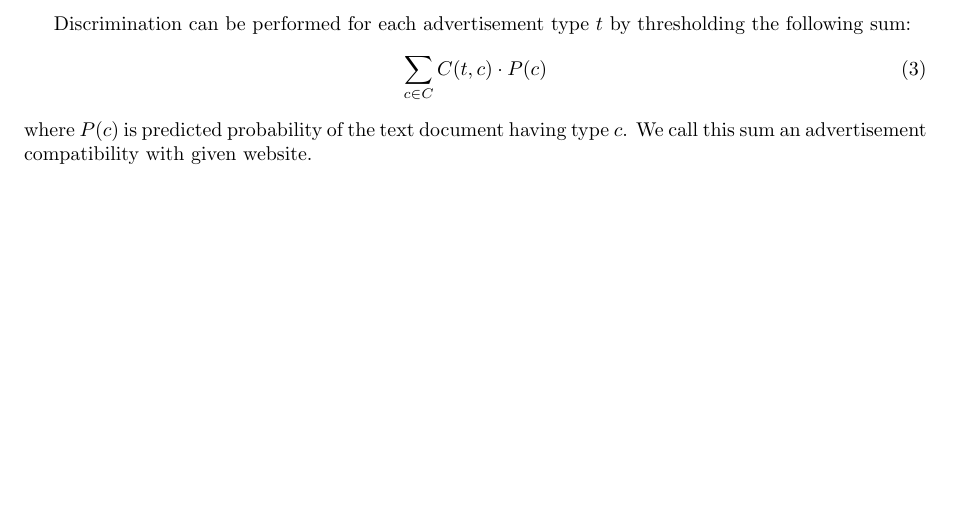
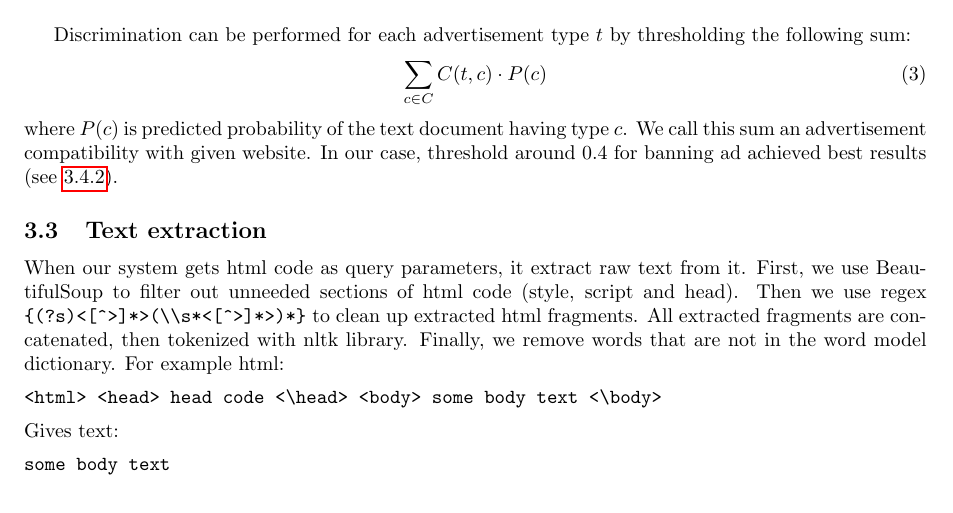
Before and after one commit to msypetkowski/TxtBrandSafety, a LaTeX document (doc/final.tex): part of page 2 of 5, cut so that both start at the same text, the shorter picture padded with empty space. Compiled offline with pdfLaTeX.

Commit message:
Add text extraction section

```diff
--- a/doc/final.tex
+++ b/doc/final.tex
@@ -143,7 +143,23 @@ by thresholding the following sum:
 \end{equation}
 where $P(c)$ is predicted probability of the text document having type $c$.
 We call this sum an advertisement compatibility with given website.
+In our case, threshold around 0.4 for banning ad achieved best results (see \ref{benchCompat}).
 
+\subsection{Text extraction}
+
+When our system gets html code as query parameters, it extract raw text from it.
+First, we use BeautifulSoup to filter out unneeded sections of html code (style, script and head).
+Then we use regex \verb|{(?s)<[^>]*>(\\s*<[^>]*>)*}| to clean up extracted html fragments.
+All extracted fragments are concatenated, then tokenized with nltk library.
+Finally, we remove words that are not in the word model dictionary.
+For example html:
+\begin{verbatim}
+<html> <head> head code <\head> <body> some body text <\body>
+\end{verbatim}
+Gives text:
+\begin{verbatim}
+some body text
+\end{verbatim}
 
 
 \subsection{Website classification and compatibility measurement benchmark}
```
Also changed, not shown: doc/final.tex (1 more changed lines).
